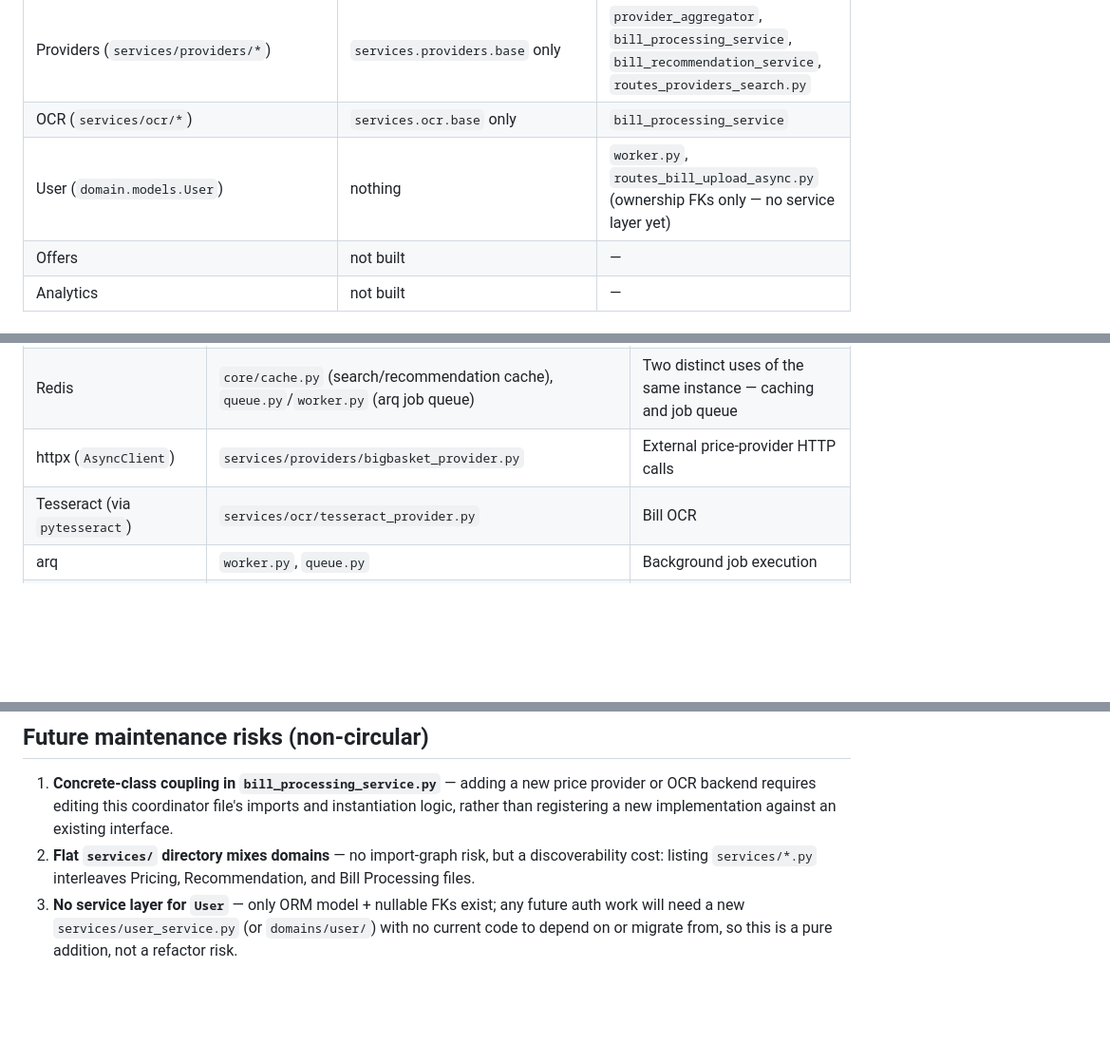
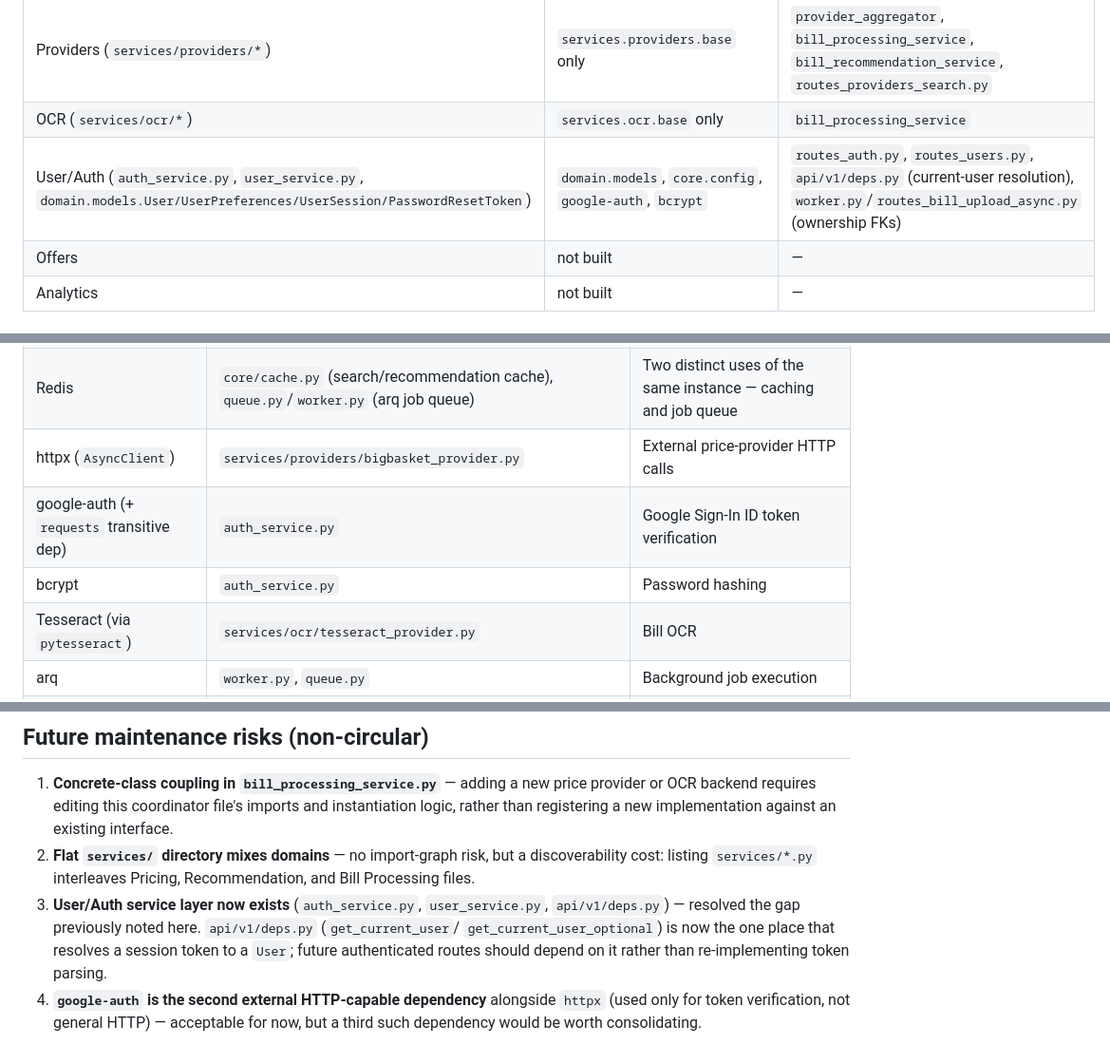
Before and after one commit to baseer-ind/AI-Grocery-Advisor, a Markdown page: docs/DEPENDENCY_MAP.md, 3 parts joined by grey strips. Shown at 95% size. Drawn GitHub-style; blank space fills up the shorter version.

```diff
--- a/docs/DEPENDENCY_MAP.md
+++ b/docs/DEPENDENCY_MAP.md
@@ -38,7 +38,7 @@ new layer.
 | Bill Processing (`bill_processing_service.py` + helpers) | `domain.schemas*`, `core.config`, Provider implementations, OCR implementations, `basket_service`, `bill_parsing_service`, `bill_recommendation_service` | `routes_bill_upload.py`, `worker.py` |
 | Providers (`services/providers/*`) | `services.providers.base` only | `provider_aggregator`, `bill_processing_service`, `bill_recommendation_service`, `routes_providers_search.py` |
 | OCR (`services/ocr/*`) | `services.ocr.base` only | `bill_processing_service` |
-| User (`domain.models.User`) | nothing | `worker.py`, `routes_bill_upload_async.py` (ownership FKs only — no service layer yet) |
+| User/Auth (`auth_service.py`, `user_service.py`, `domain.models.User/UserPreferences/UserSession/PasswordResetToken`) | `domain.models`, `core.config`, `google-auth`, `bcrypt` | `routes_auth.py`, `routes_users.py`, `api/v1/deps.py` (current-user resolution), `worker.py`/`routes_bill_upload_async.py` (ownership FKs) |
 | Offers | not built | — |
 | Analytics | not built | — |
 
@@ -49,6 +49,8 @@ new layer.
 | Postgres (asyncpg + SQLAlchemy async) | `db/session.py`, all routes/worker that persist | Primary datastore |
 | Redis | `core/cache.py` (search/recommendation cache), `queue.py`/`worker.py` (arq job queue) | Two distinct uses of the same instance — caching and job queue |
 | httpx (`AsyncClient`) | `services/providers/bigbasket_provider.py` | External price-provider HTTP calls |
+| google-auth (+ `requests` transitive dep) | `auth_service.py` | Google Sign-In ID token verification |
+| bcrypt | `auth_service.py` | Password hashing |
 | Tesseract (via `pytesseract`) | `services/ocr/tesseract_provider.py` | Bill OCR |
 | arq | `worker.py`, `queue.py` | Background job execution |
 | Alembic | `backend/alembic/` | Schema migrations |
@@ -73,7 +75,13 @@ of the readiness report (Option B, item 3).
 2. **Flat `services/` directory mixes domains** — no import-graph risk,
    but a discoverability cost: listing `services/*.py` interleaves
    Pricing, Recommendation, and Bill Processing files.
-3. **No service layer for `User`** — only ORM model + nullable FKs
-   exist; any future auth work will need a new `services/user_service.py`
-   (or `domains/user/`) with no current code to depend on or migrate
-   from, so this is a pure addition, not a refactor risk.
+3. **User/Auth service layer now exists** (`auth_service.py`,
+   `user_service.py`, `api/v1/deps.py`) — resolved the gap previously
+   noted here. `api/v1/deps.py` (`get_current_user`/
+   `get_current_user_optional`) is now the one place that resolves a
+   session token to a `User`; future authenticated routes should depend
+   on it rather than re-implementing token parsing.
+4. **`google-auth` is the second external HTTP-capable dependency**
+   alongside `httpx` (used only for token verification, not general
+   HTTP) — acceptable for now, but a third such dependency would be
+   worth consolidating.
```
Also changed, not shown: PROJECT_STATE.md (+40 -25 lines), docs/adr/0005-user-identity-and-authentication.md (added, +77 -0 lines).
